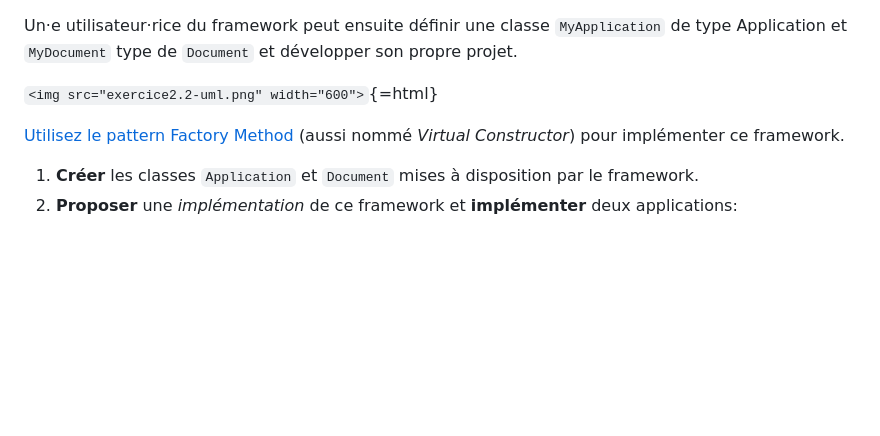
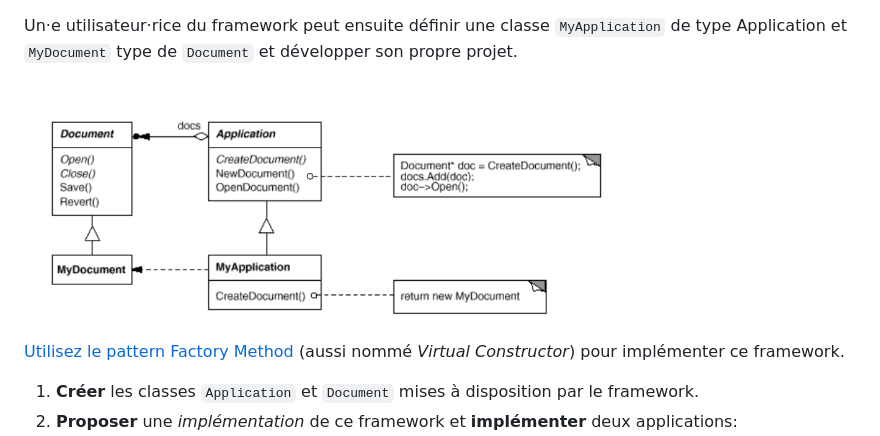
Before and after one commit to paul-schuhm/design-patterns, a Markdown page: exercices-dp/README.md, the part around the change. Drawn GitHub-style; blank space fills up the shorter version.

Commit message:
mise a jour

```diff
--- a/exercices-dp/README.md
+++ b/exercices-dp/README.md
@@ -65,7 +65,7 @@ Un·e utilisateur·rice du framework peut ensuite définir une classe
 `MyApplication` de type Application et `MyDocument` type de `Document`
 et développer son propre projet.
 
-`<img src="exercice2.2-uml.png" width="600">`{=html}
+<img src="exercice2.2-uml.png" width="600">
 
 [Utilisez le pattern Factory
 Method](https://refactoring.guru/design-patterns/factory-method) (aussi
```
